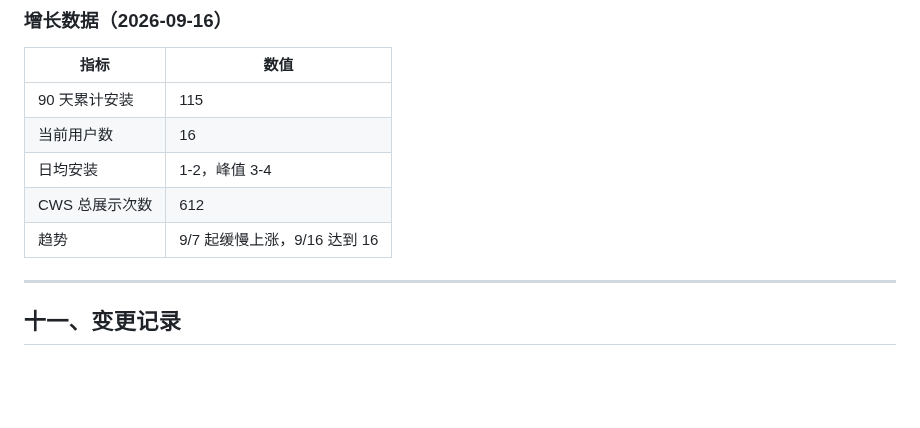
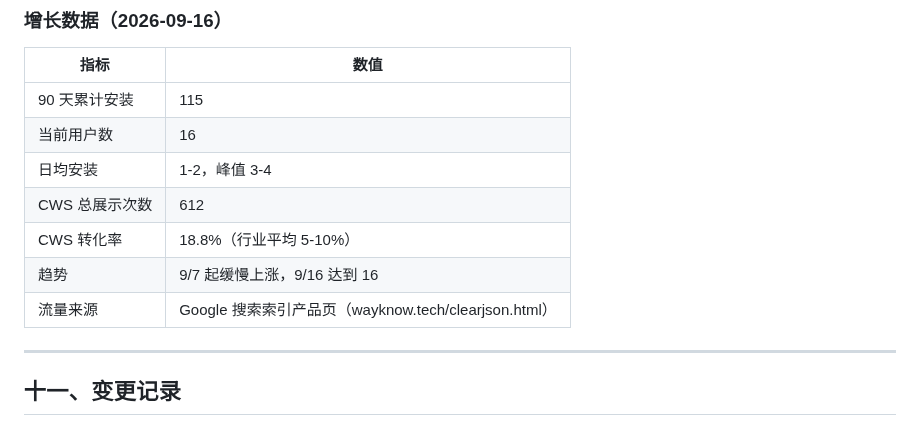
Before and after one commit to wayknow/clearjson, a Markdown page: STATUS.md, the part around the change. Rendered like a GitHub page; blank space fills up the shorter version.

Commit message:
docs: add traffic source note — Google indexing as organic growth channel

```diff
--- a/STATUS.md
+++ b/STATUS.md
@@ -556,7 +556,9 @@ var ClearJSON = window.ClearJSON || {};
 | 当前用户数 | 16 |
 | 日均安装 | 1-2，峰值 3-4 |
 | CWS 总展示次数 | 612 |
+| CWS 转化率 | 18.8%（行业平均 5-10%） |
 | 趋势 | 9/7 起缓慢上涨，9/16 达到 16 |
+| 流量来源 | Google 搜索索引产品页（wayknow.tech/clearjson.html） |
 
 ---
 
```
